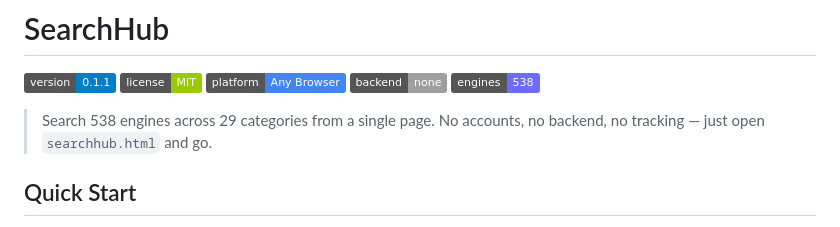
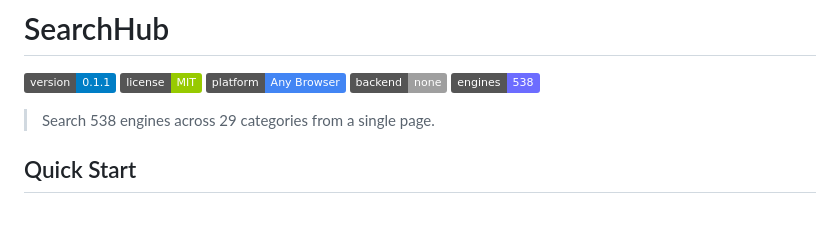
Before and after one commit to SysAdminDoc/SearchHub, a Markdown page: README.md, the part around the change. GitHub-like rendering; badges without logos.

```diff
--- a/README.md
+++ b/README.md
@@ -6,7 +6,7 @@
 ![No Backend](https://img.shields.io/badge/backend-none-lightgrey)
 ![Engines](https://img.shields.io/badge/engines-538-6c6cff)
 
-> Search 538 engines across 29 categories from a single page. No accounts, no backend, no tracking — just open `searchhub.html` and go.
+> Search 538 engines across 29 categories from a single page.
 
 ## Quick Start
 
```
